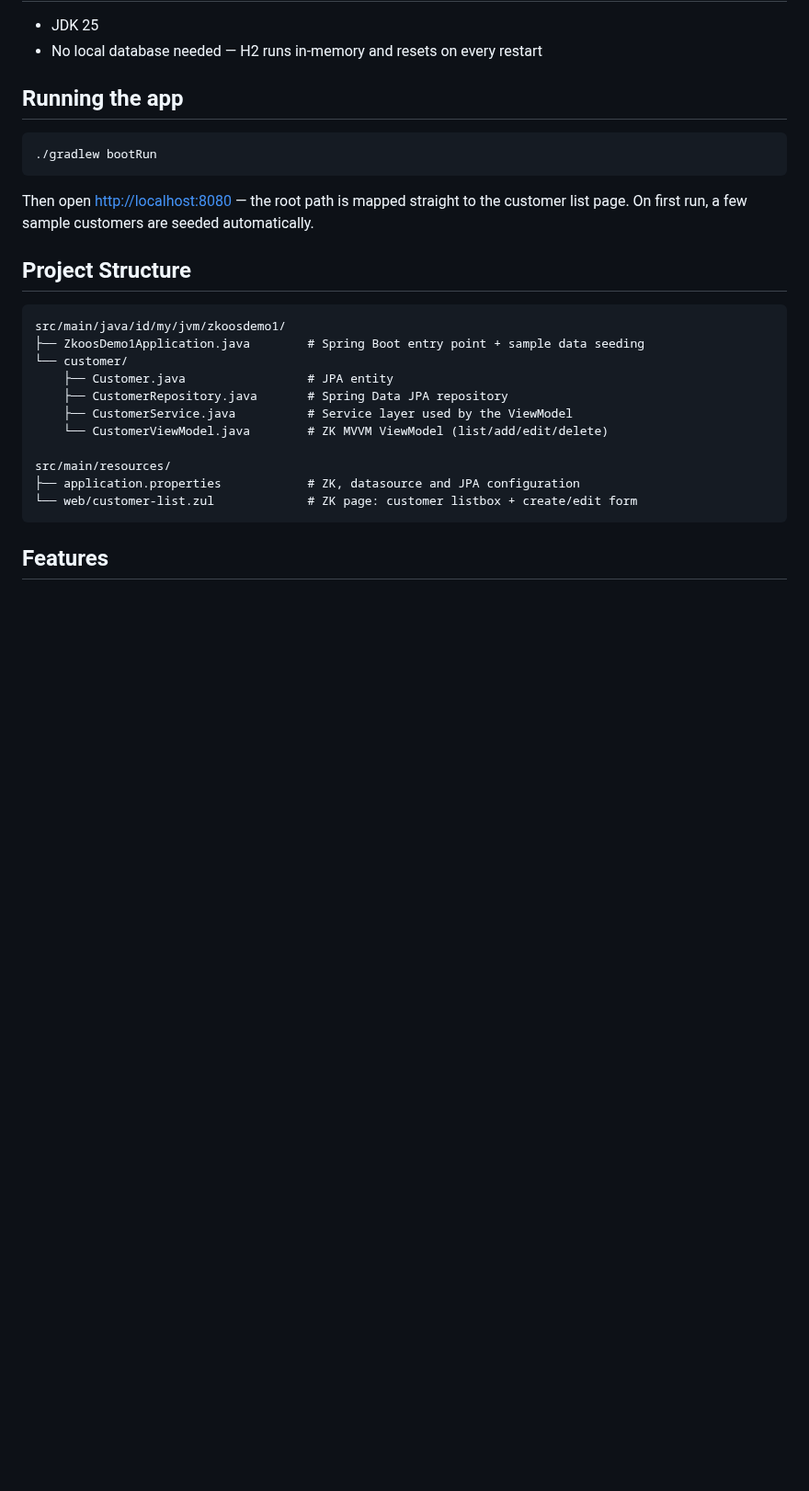
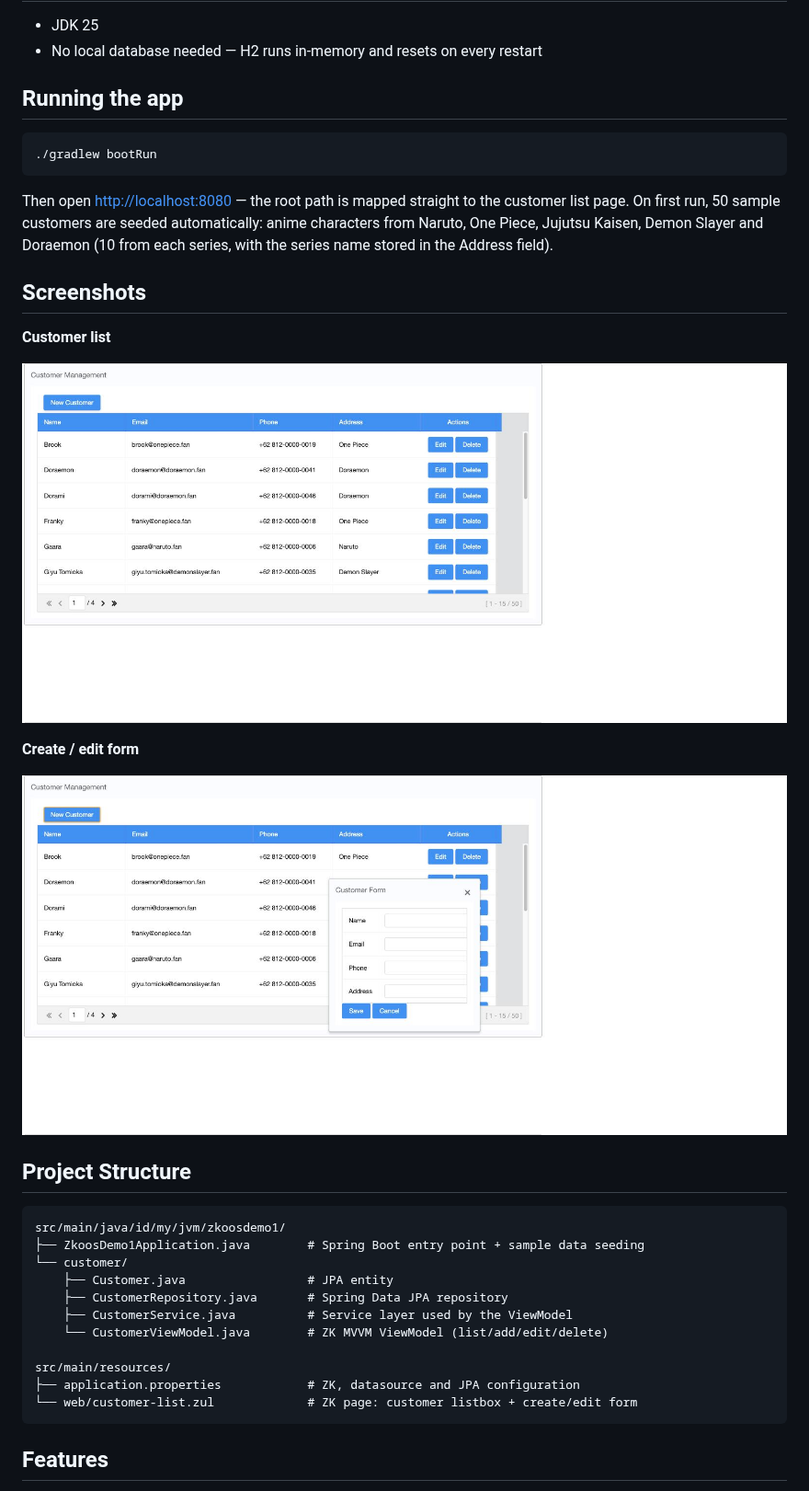
Before and after one commit to hendisantika/spring-boot-zkoss1, a Markdown page: README.md, the part around the change. Shown at 92% size. Rendered like a GitHub page; pictures changed too: docs/screenshots/customer-form.jpg (added), docs/screenshots/customer-list.jpg (added); blank space fills up the shorter version.

Commit message:
📸 docs: add screenshots to README
Add customer list and create/edit form screenshots, and describe the
new anime-character seed data in the README.

````diff
--- a/README.md
+++ b/README.md
@@ -26,7 +26,18 @@ screen: list, create, edit and delete customers, all through ZK's MVVM data bind
 ```
 
 Then open [http://localhost:8080](http://localhost:8080) — the root path is mapped straight to the customer
-list page. On first run, a few sample customers are seeded automatically.
+list page. On first run, 50 sample customers are seeded automatically: anime characters from Naruto, One Piece,
+Jujutsu Kaisen, Demon Slayer and Doraemon (10 from each series, with the series name stored in the Address field).
+
+## Screenshots
+
+**Customer list**
+
+![Customer list](docs/screenshots/customer-list.jpg)
+
+**Create / edit form**
+
+![Customer form](docs/screenshots/customer-form.jpg)
 
 ## Project Structure
 
````
